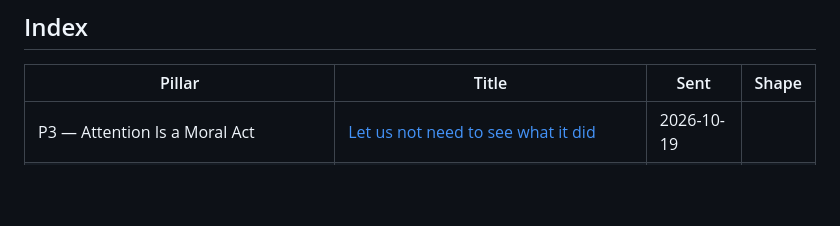
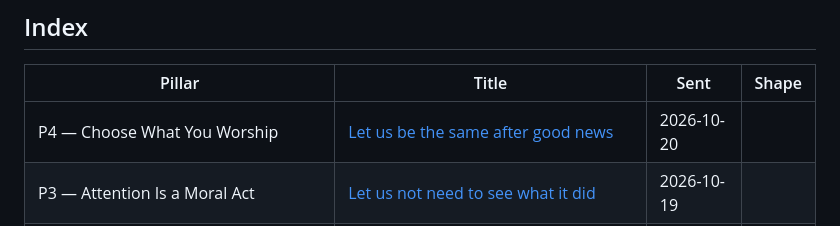
Before and after one commit to toneeraj/Inner-excellence-articles, a Markdown page: README.md, the part around the change. Rendered like a GitHub page; blank space fills up the shorter version.

Commit message:
Publish Let us be the same after good news
Co-Authored-By: Claude Sonnet 5.5 <noreply@anthropic.com>
Claude-Session: https://claude.ai/code/session_014rETvpJXeYt2Lf4Lu5tAg5

```diff
--- a/README.md
+++ b/README.md
@@ -14,6 +14,7 @@ was first sent and the revision shape it currently stands in.
 <!-- index:start -->
 | Pillar | Title | Sent | Shape |
 |---|---|---|---|
+| P4 — Choose What You Worship | [Let us be the same after good news](posts/2026-10-20-p4-let-us-be-the-same-after-good-news.md) | 2026-10-20 |  |
 | P3 — Attention Is a Moral Act | [Let us not need to see what it did](posts/2026-10-19-p3-let-us-not-need-to-see-what-it-did.md) | 2026-10-19 |  |
 | P2 — This Is Water | [Let us not keep an opinion where nothing can reach it](posts/2026-10-18-p2-let-us-not-keep-an-opinion-where-nothing-can-reach-it.md) | 2026-10-18 |  |
 | P1 — The Default Setting | [Let us not carry the name](posts/2026-10-17-p1-let-us-not-carry-the-name.md) | 2026-10-17 |  |
```
Also changed, not shown: posts/2026-10-20-p4-let-us-be-the-same-after-good-news.md (added, +36 -0 lines).
